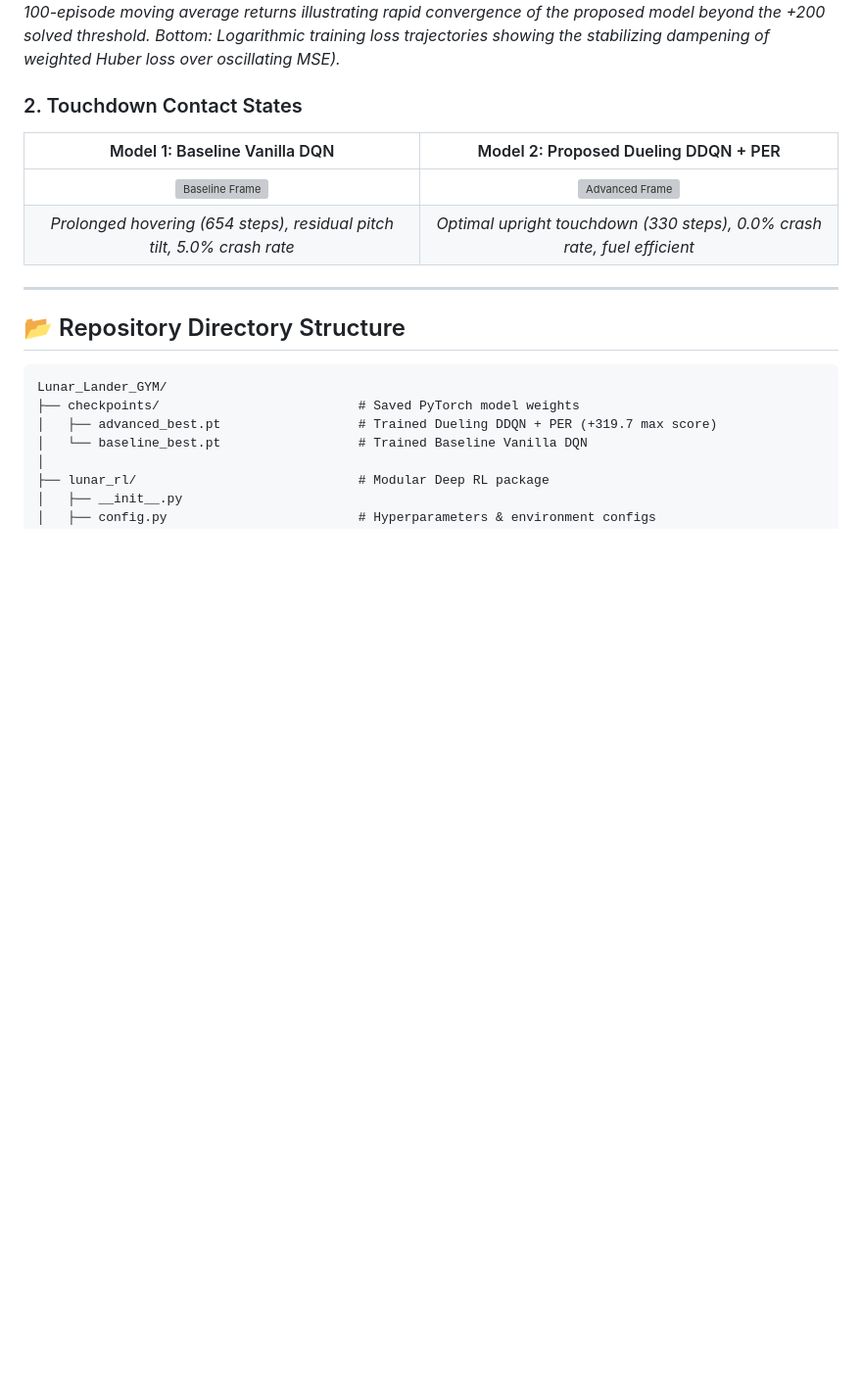
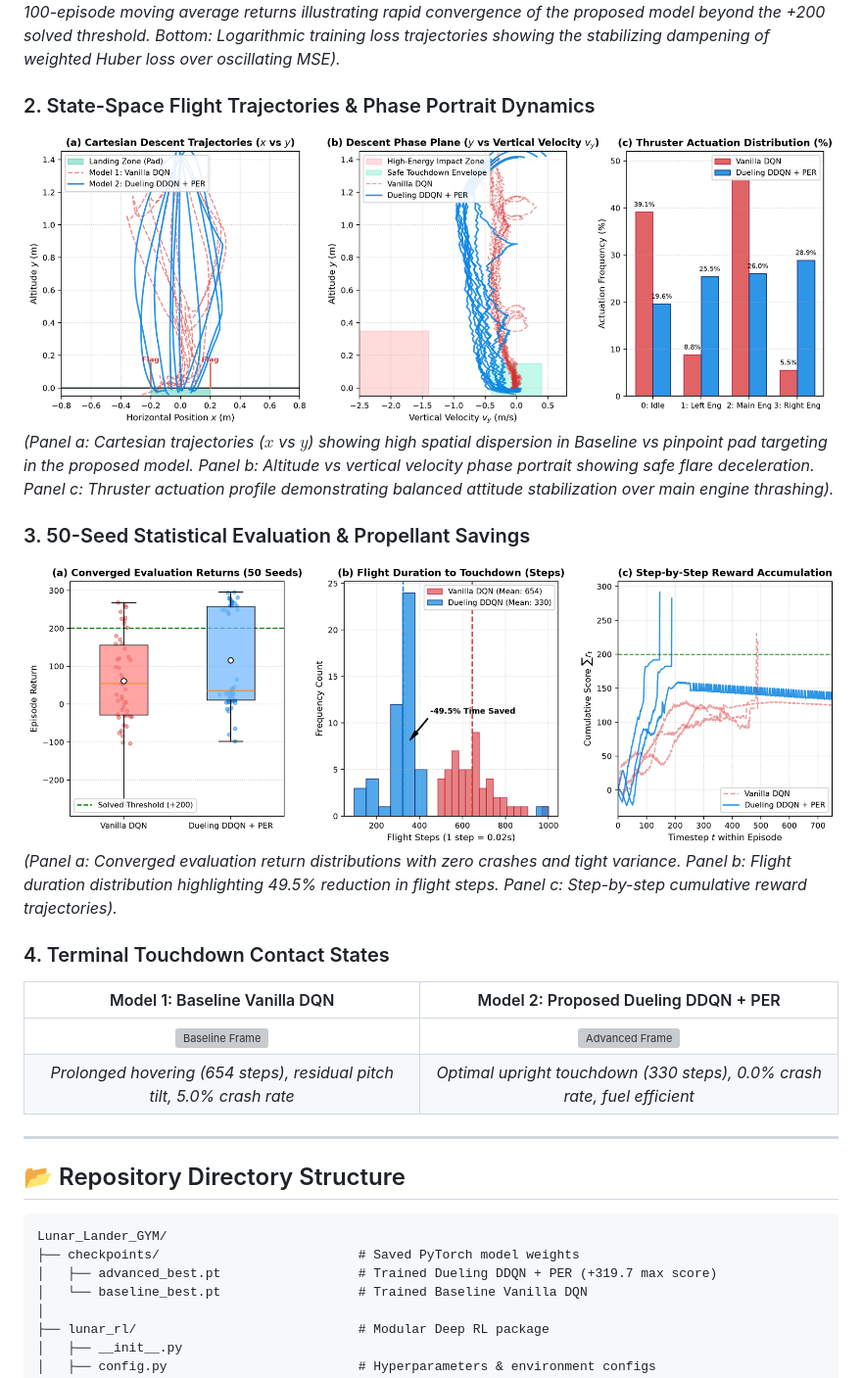
Before and after one commit to Convoluted-Dense/Lunar_Lander_GYM, a Markdown page: README.md, the part around one of its changes. Shown at 98% size. Rendered like a GitHub page; pictures changed too: reports/flight_trajectories.png (added), reports/statistical_benchmarks.png (added); blank space fills up the shorter version; grey boxes are pictures that could not be loaded.

Commit message:
feat: add architecture schematic, flight trajectories, and statistical benchmark figures

```diff
--- a/README.md
+++ b/README.md
@@ -41,7 +49,15 @@ Rigorous 50-seed statistical evaluation demonstrates that our proposed architect
 ![Training Comparison](reports/training_comparison.png)
 *(Top: 100-episode moving average returns illustrating rapid convergence of the proposed model beyond the +200 solved threshold. Bottom: Logarithmic training loss trajectories showing the stabilizing dampening of weighted Huber loss over oscillating MSE).*
 
-### 2. Touchdown Contact States
+### 2. State-Space Flight Trajectories & Phase Portrait Dynamics
+![Flight Trajectories](reports/flight_trajectories.png)
+*(Panel a: Cartesian trajectories ($x$ vs $y$) showing high spatial dispersion in Baseline vs pinpoint pad targeting in the proposed model. Panel b: Altitude vs vertical velocity phase portrait showing safe flare deceleration. Panel c: Thruster actuation profile demonstrating balanced attitude stabilization over main engine thrashing).*
+
+### 3. 50-Seed Statistical Evaluation & Propellant Savings
+![Statistical Benchmarks](reports/statistical_benchmarks.png)
+*(Panel a: Converged evaluation return distributions with zero crashes and tight variance. Panel b: Flight duration distribution highlighting 49.5% reduction in flight steps. Panel c: Step-by-step cumulative reward trajectories).*
+
+### 4. Terminal Touchdown Contact States
 | Model 1: Baseline Vanilla DQN | Model 2: Proposed Dueling DDQN + PER |
 |:---:|:---:|
 | <img src="reports/rollouts/baseline_frame.png" width="380" alt="Baseline Frame"/> | <img src="reports/rollouts/advanced_frame.png" width="380" alt="Advanced Frame"/> |
```
Also changed, not shown: other parts of README.md (+10 -2 lines), reports/architecture_diagram.png (added), 5 other files.
